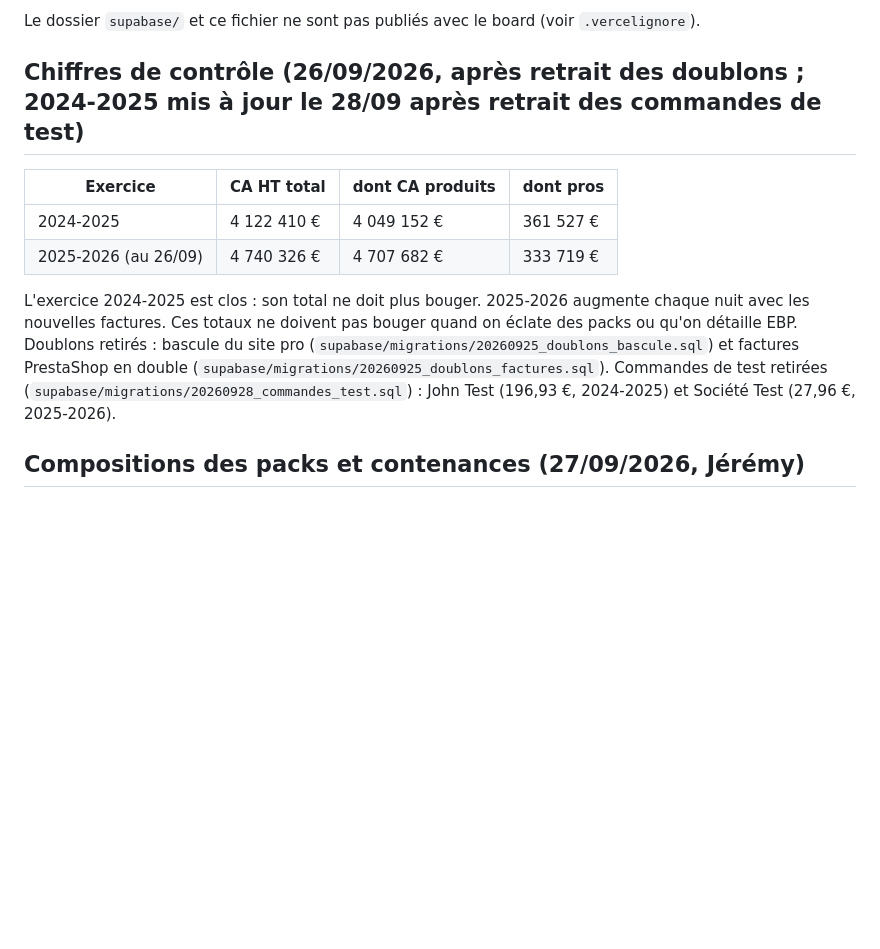
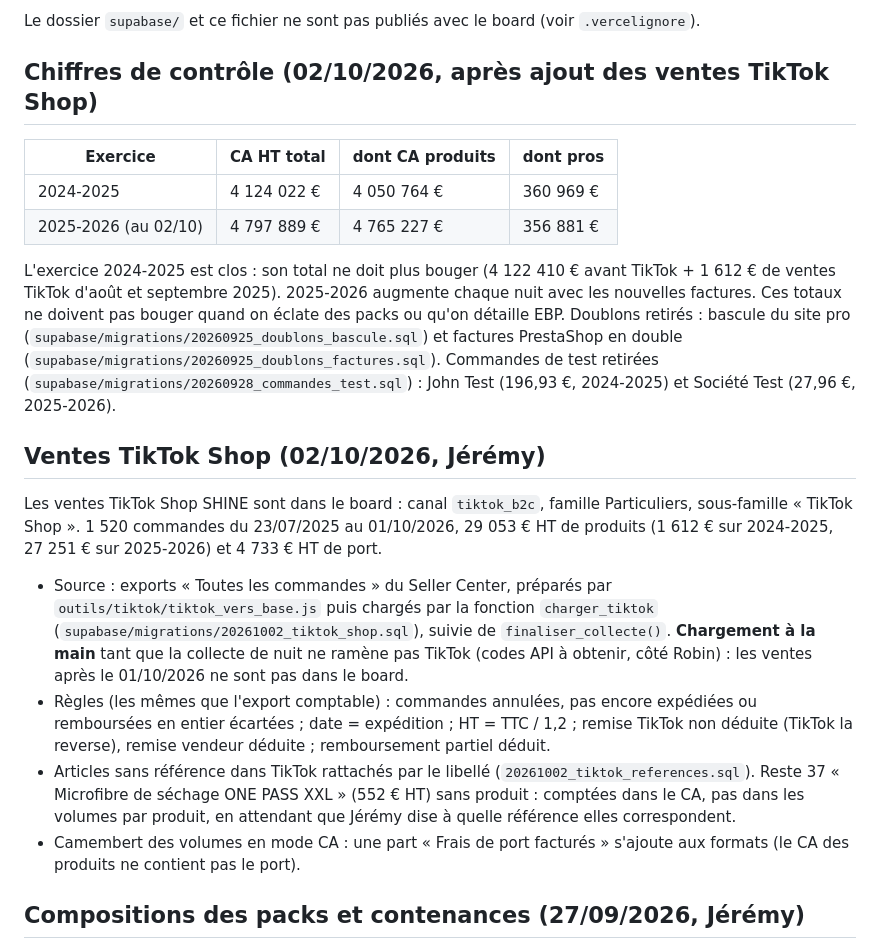
Before and after one commit to apexia-agency/shine-ventes, a Markdown page: README.md, the part around the change. GitHub-like rendering; blank space fills up the shorter version.

Commit message:
TikTok Shop dans le board : références rattachées (appliqué dans Supabase), chiffres de contrôle et mode d'emploi mis à jour dans le README
Co-Authored-By: Claude Opus 5.5 <noreply@anthropic.com>

```diff
--- a/README.md
+++ b/README.md
@@ -25,17 +25,25 @@ Panneau de questions ouvert depuis le menu latéral (icône bulle).
 
 Le dossier `supabase/` et ce fichier ne sont pas publiés avec le board (voir `.vercelignore`).
 
-## Chiffres de contrôle (26/09/2026, après retrait des doublons ; 2024-2025 mis à jour le 28/09 après retrait des commandes de test)
+## Chiffres de contrôle (02/10/2026, après ajout des ventes TikTok Shop)
 
 | Exercice | CA HT total | dont CA produits | dont pros |
 |---|---|---|---|
-| 2024-2025 | 4 122 410 € | 4 049 152 € | 361 527 € |
-| 2025-2026 (au 26/09) | 4 740 326 € | 4 707 682 € | 333 719 € |
+| 2024-2025 | 4 124 022 € | 4 050 764 € | 360 969 € |
+| 2025-2026 (au 02/10) | 4 797 889 € | 4 765 227 € | 356 881 € |
 
-L'exercice 2024-2025 est clos : son total ne doit plus bouger. 2025-2026 augmente chaque nuit avec les nouvelles factures.
+L'exercice 2024-2025 est clos : son total ne doit plus bouger (4 122 410 € avant TikTok + 1 612 € de ventes TikTok d'août et septembre 2025). 2025-2026 augmente chaque nuit avec les nouvelles factures.
 Ces totaux ne doivent pas bouger quand on éclate des packs ou qu'on détaille EBP.
 Doublons retirés : bascule du site pro (`supabase/migrations/20260925_doublons_bascule.sql`) et factures PrestaShop en double (`supabase/migrations/20260925_doublons_factures.sql`).
 Commandes de test retirées (`supabase/migrations/20260928_commandes_test.sql`) : John Test (196,93 €, 2024-2025) et Société Test (27,96 €, 2025-2026).
+
+## Ventes TikTok Shop (02/10/2026, Jérémy)
+
+Les ventes TikTok Shop SHINE sont dans le board : canal `tiktok_b2c`, famille Particuliers, sous-famille « TikTok Shop ». 1 520 commandes du 23/07/2025 au 01/10/2026, 29 053 € HT de produits (1 612 € sur 2024-2025, 27 251 € sur 2025-2026) et 4 733 € HT de port.
+- Source : exports « Toutes les commandes » du Seller Center, préparés par `outils/tiktok/tiktok_vers_base.js` puis chargés par la fonction `charger_tiktok` (`supabase/migrations/20261002_tiktok_shop.sql`), suivie de `finaliser_collecte()`. **Chargement à la main** tant que la collecte de nuit ne ramène pas TikTok (codes API à obtenir, côté Robin) : les ventes après le 01/10/2026 ne sont pas dans le board.
+- Règles (les mêmes que l'export comptable) : commandes annulées, pas encore expédiées ou remboursées en entier écartées ; date = expédition ; HT = TTC / 1,2 ; remise TikTok non déduite (TikTok la reverse), remise vendeur déduite ; remboursement partiel déduit.
+- Articles sans référence dans TikTok rattachés par le libellé (`20261002_tiktok_references.sql`). Reste 37 « Microfibre de séchage ONE PASS XXL » (552 € HT) sans produit : comptées dans le CA, pas dans les volumes par produit, en attendant que Jérémy dise à quelle référence elles correspondent.
+- Camembert des volumes en mode CA : une part « Frais de port facturés » s'ajoute aux formats (le CA des produits ne contient pas le port).
 
 ## Compositions des packs et contenances (27/09/2026, Jérémy)
 
```
